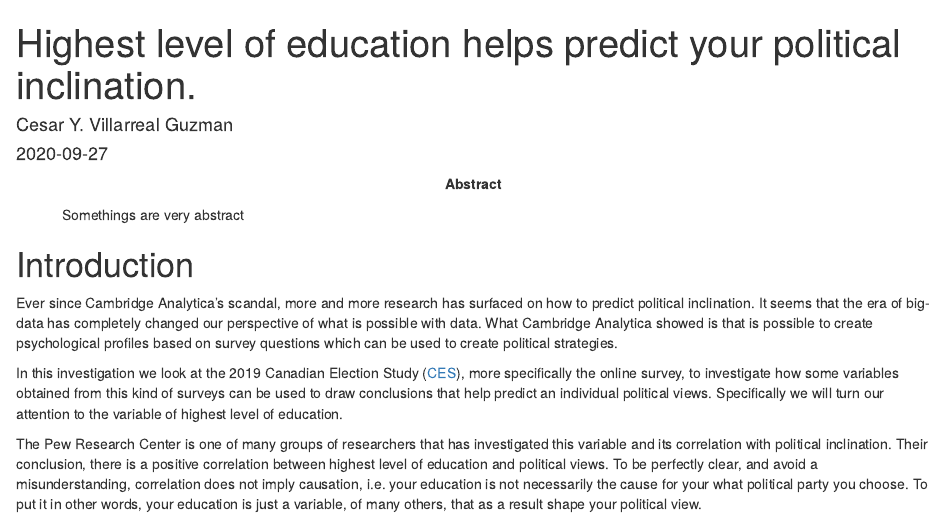
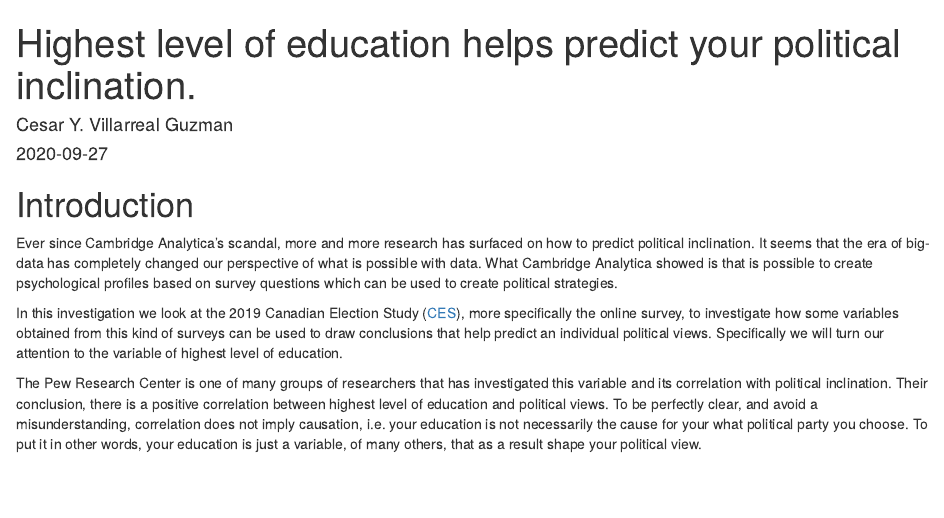
Before and after one commit to cesar-yoab/statBlog, an R Markdown document (content/posts/p1.Rmd): the page in a window 1100 px wide, from its top. Rendered offline with R 4.5, knitr and Pandoc, with nearby package versions; some code elsewhere in the file could not run offline.

```diff
--- a/content/posts/p1.Rmd
+++ b/content/posts/p1.Rmd
@@ -2,7 +2,6 @@
 title: "Highest level of education helps predict your political inclination."
 author: "Cesar Y. Villarreal Guzman"
 date: 2020-09-27
-abstract: "Somethings are very abstract"
 katex: true
 ---
 
```
Also changed, not shown: .RData, README.md, 1 other file.
